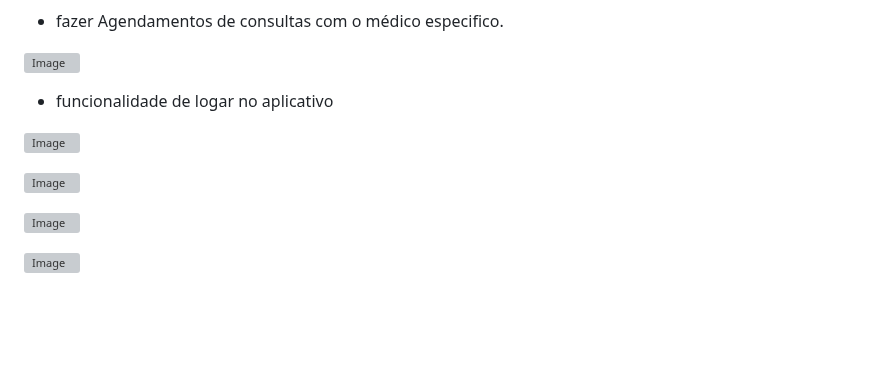
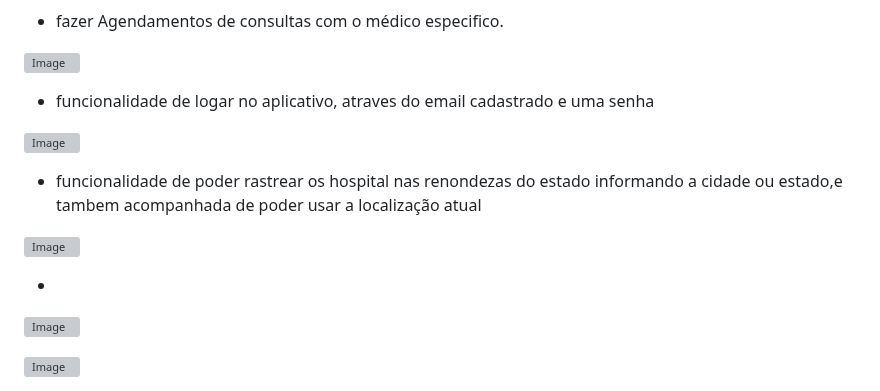
Before and after one commit to matheusarsenal/MED-ORG, a Markdown page: README.md, the part around the change. GitHub-like rendering; blank space fills up the shorter version; grey boxes are pictures that could not be loaded.

```diff
--- a/README.md
+++ b/README.md
@@ -54,11 +54,15 @@ O escopo do produto tem o intuito de automatizar diferentes objetivos para a pop
 
 ![Image](https://github.com/user-attachments/assets/c5c29170-8e83-4d51-85fd-d8ed12a0abd7)
 
-- funcionalidade de logar no aplicativo
+- funcionalidade de logar no aplicativo, atraves do email cadastrado e uma senha
 
 ![Image](https://github.com/user-attachments/assets/1f2e95a0-189a-4817-bae2-fdf48bc0aedb)
 
+- funcionalidade de poder rastrear os hospital nas renondezas do estado informando a cidade ou estado,e tambem acompanhada de poder usar a localização atual
+
 ![Image](https://github.com/user-attachments/assets/6c472fd2-4533-4698-91f5-c46559f007cf)
+
+-
 
 ![Image](https://github.com/user-attachments/assets/4abf2d4d-e907-4702-898a-098cb9aa530e)
 
```
